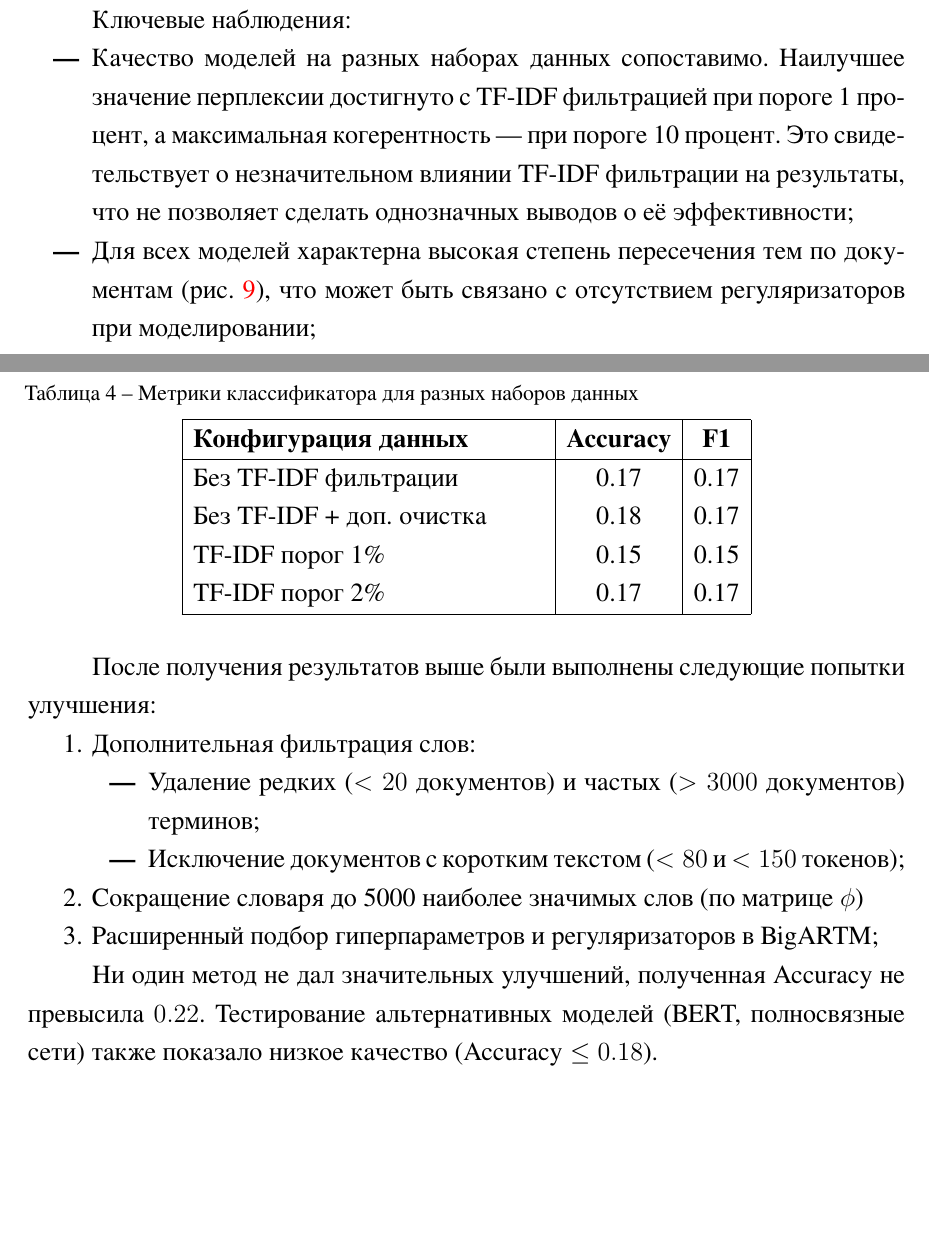
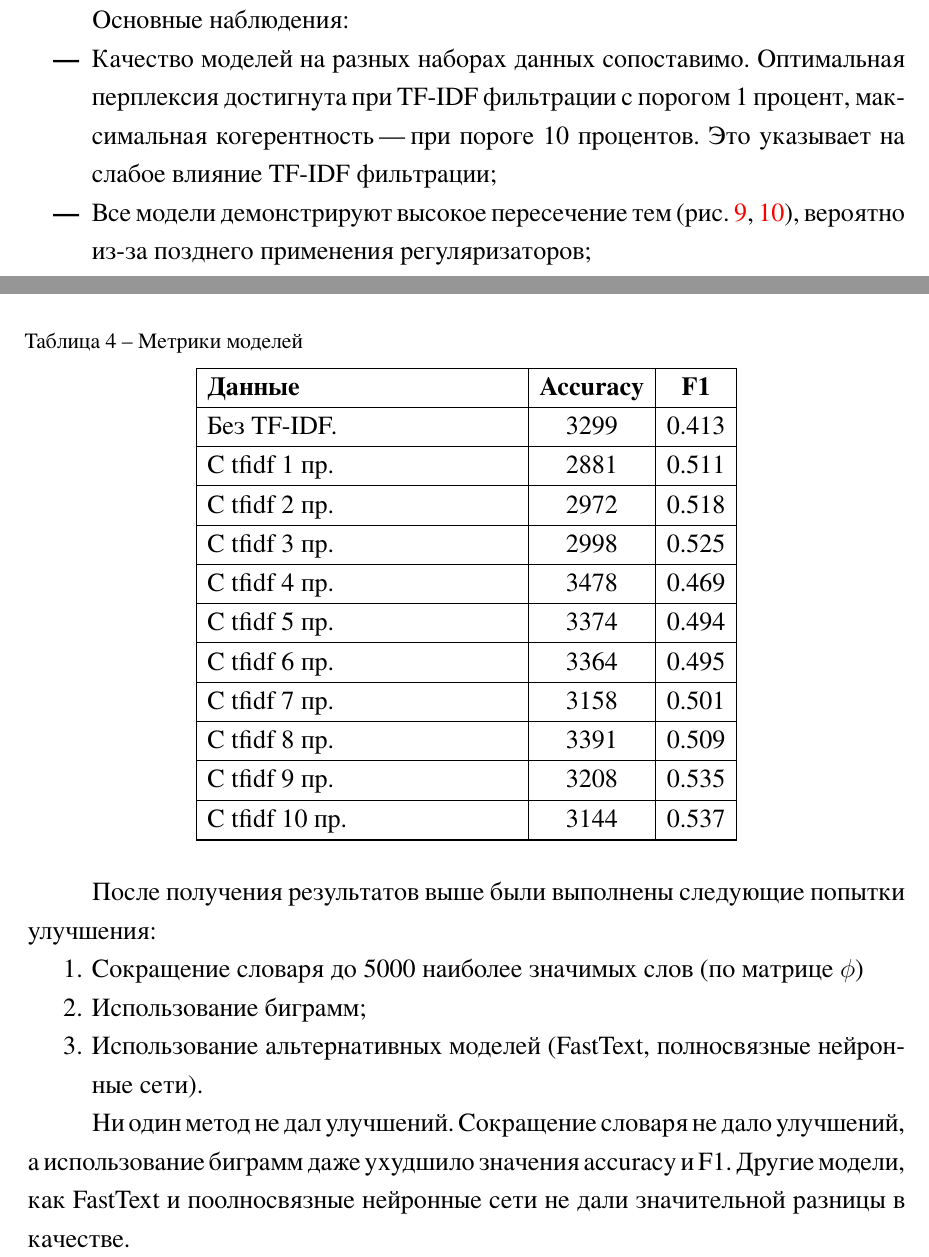
Before and after one commit to drema3-4/automatic_classification_of_news, a LaTeX thesis (work_text/diplom.tex): two parts of pages 59 and 61 of 86 before the commit and two parts of pages 60 and 61 of 87 after it, joined at a grey line, cut so that both start at the same text, the shorter picture padded with empty space. The pictures show the PDF file work_text/diplom.pdf that the author committed with the source; the source files are stored in an older character set and shown here as Unicode.

Commit message:
Обновил код

```diff
--- a/work_text/diplom.tex
+++ b/work_text/diplom.tex
@@ -2403,7 +2402,3 @@
   \hline
 \end{longtable}
 
-Важно отметить, что моделирование проводилось только с использованием LDA без
-регуляризаторов, что могло повлиять на результаты.
-
-Ключевые наблюдения:
@@ -2410,11 +2431,10 @@
+Основные наблюдения:
 
 \begin{itemize}
-    \item Качество моделей на разных наборах данных сопоставимо. Наилучшее
-    значение перплексии достигнуто с TF"=IDF фильтрацией при пороге 1 процент,
-    а максимальная когерентность "--- при пороге 10 процент. Это свидетельствует
-    о незначительном влиянии TF"=IDF фильтрации на результаты, что не позволяет
-    сделать однозначных выводов о её эффективности;
-
-    \item Для всех моделей характерна высокая степень пересечения тем по
-    документам (рис.~\ref{fig:10}), что может быть связано с отсутствием
-    регуляризаторов при моделировании;
+    \item Качество моделей на разных наборах данных сопоставимо. Оптимальная
+    перплексия достигнута при TF"=IDF фильтрации с порогом 1 процент,
+    максимальная когерентность "--- при пороге 10 процентов. Это указывает на
+    слабое влияние TF"=IDF фильтрации;
+
+    \item Все модели демонстрируют высокое пересечение тем
+    (рис.~\ref{fig:10},~\ref{fig:11}), вероятно из"=за позднего применения
@@ -2456,25 +2468,45 @@
 Эксперименты по обучению классификатора на результатах тематического
 моделирования показали низкую эффективность (таблица~\ref{tab:class_train}):
 
-\begin{longtable}{|p{0.4\textwidth}|c|c|}
-  \caption{Метрики классификатора для разных наборов данных} \label{tab:class_train} \\
-  \hline
-  \textbf{Конфигурация данных} & \textbf{Accuracy} & \textbf{F1} \\
+\begin{longtable}{|p{\mydatalength}|c|c|}
+  \caption{Метрики моделей} \label{tab:class_train} \\
+  \hline
+  \textbf{Данные} & \textbf{Accuracy} & \textbf{F1} \\
   \hline
   \endfirsthead
-  \hline
-  \textbf{Конфигурация данных} & \textbf{Accuracy} & \textbf{F1} \\
+
+  \hline
+  \textbf{Данные} & \textbf{Accuracy} & \textbf{F1} \\
   \hline
   \endhead
+
   \hline
   \endfoot
+
   \hline
   \endlastfoot
 
-  Без TF-IDF фильтрации & 0.17 & 0.17 \\
-  Без TF-IDF + доп. очистка & 0.18 & 0.17 \\
-  TF-IDF порог 1\% & 0.15 & 0.15 \\
-  TF-IDF порог 2\% & 0.17 & 0.17 \\
+  Без TF"=IDF.  & 3299 & 0.413 \\
+  \hline
+  С tfidf 1 пр. & 2881 & 0.511 \\
+  \hline
+  С tfidf 2 пр. & 2972 & 0.518 \\
+  \hline
+  С tfidf 3 пр. & 2998 & 0.525 \\
+  \hline
+  С tfidf 4 пр. & 3478 & 0.469 \\
+  \hline
+  С tfidf 5 пр. & 3374 & 0.494 \\
+  \hline
+  С tfidf 6 пр. & 3364 & 0.495 \\
+  \hline
+  С tfidf 7 пр. & 3158 & 0.501 \\
+  \hline
+  С tfidf 8 пр. & 3391 & 0.509 \\
+  \hline
+  С tfidf 9 пр. & 3208 & 0.535 \\
+  \hline
+  С tfidf 10 пр.& 3144 & 0.537 \\
   \hline
 \end{longtable}
 
@@ -2482,24 +2514,19 @@
 попытки улучшения:
 
 \begin{enumerate}
-    \item Дополнительная фильтрация слов:
-    \begin{itemize}
-        \item Удаление редких ($<20$ документов) и частых
-        ($>3000$ документов) терминов;
-        \item Исключение документов с коротким текстом ($<80$ и $<150$
-        токенов);
-    \end{itemize}
-
     \item Сокращение словаря до 5000 наиболее значимых слов
     (по матрице $\phi$)
 
-    \item Расширенный подбор гиперпараметров и регуляризаторов в BigARTM;
-\end{enumerate}
-
-Ни один метод не дал значительных улучшений, полученная Accuracy не
-превысила $0.22$. Тестирование альтернативных моделей (BERT,
-полносвязные сети) также показало низкое качество
-($\text{Accuracy} \leq 0.18$).
+    \item Использование биграмм;
+
+    \item Использование альтернативных моделей (FastText, полносвязные
+    нейронные сети).
+\end{enumerate}
+
+Ни один метод не дал улучшений. Сокращение словаря не дало улучшений, а
+использование биграмм даже ухудшило значения accuracy и F1. Другие модели,
+как FastText и поолносвязные нейронные сети не дали значительной разницы в
+качестве.
 
 Основное предположение заключается в следующем: проблема в некорректных
 тематических метках. Для его проверки была использована тематическая разметка
```
Also changed, not shown: work_text/diplom.pdf, work_text/images/peresech_reg.png (added), work_text/diplom.tex (81 more changed lines), 3 other files.
